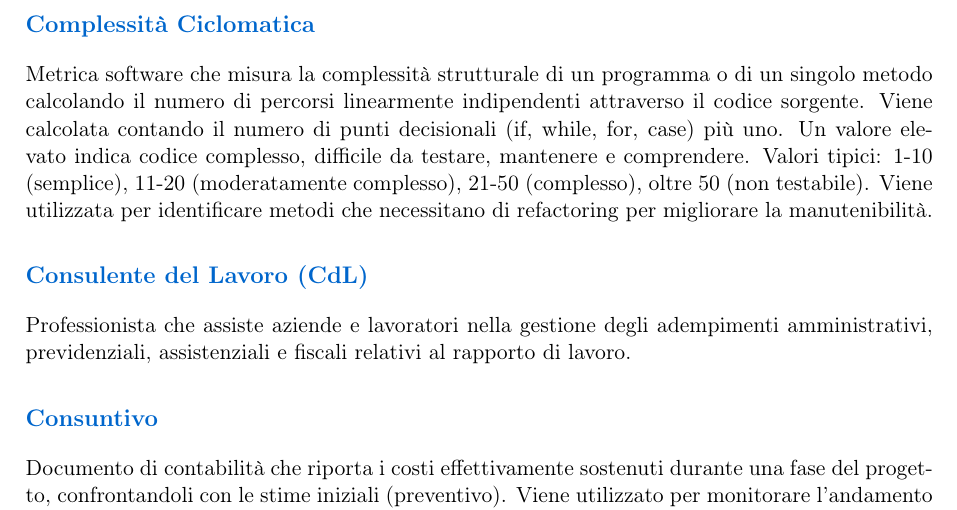
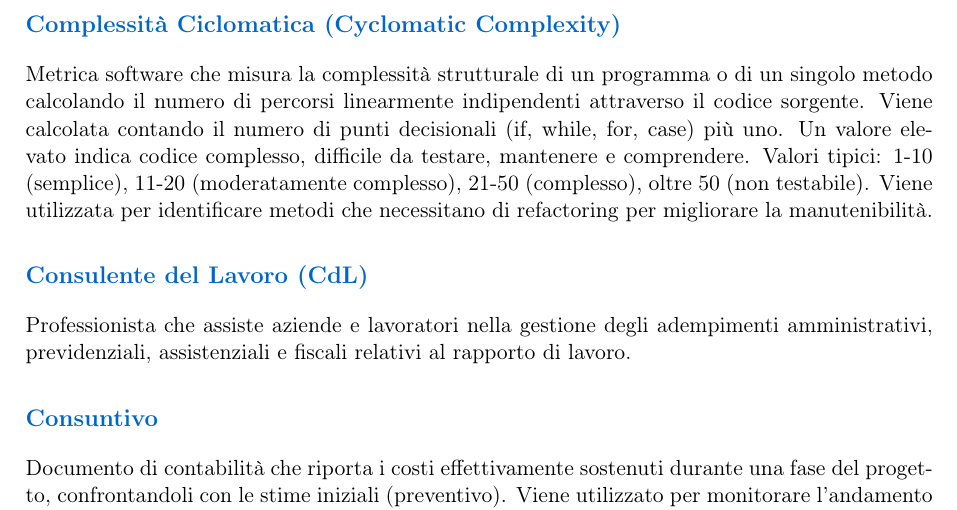
Before and after one commit to BugBustersUnipd/DocumentazioneSWE, a LaTeX document (RTB/GLOSSARIO/Glossario.tex): part of page 12 of 35, cut so that both start at the same text. Compiled offline with pdfLaTeX.

Commit message:
Sistemato un termine
Sistemato un termine

```diff
--- a/RTB/GLOSSARIO/Glossario.tex
+++ b/RTB/GLOSSARIO/Glossario.tex
@@ -363,7 +363,7 @@ Soggetto che commissiona il progetto, definendone gli obiettivi, i vincoli e i r
 
 
 
-\subsection{Complessità Ciclomatica}
+\subsection{Complessità Ciclomatica (Cyclomatic Complexity)}
 Metrica software che misura la complessità strutturale di un programma o di un singolo metodo calcolando il numero di percorsi linearmente indipendenti attraverso il codice sorgente. Viene calcolata contando il numero di punti decisionali (if, while, for, case) più uno. Un valore elevato indica codice complesso, difficile da testare, mantenere e comprendere. Valori tipici: 1-10 (semplice), 11-20 (moderatamente complesso), 21-50 (complesso), oltre 50 (non testabile). Viene utilizzata per identificare metodi che necessitano di refactoring per migliorare la manutenibilità.
 
 
```
Also changed, not shown: RTB/GLOSSARIO/Glossario.pdf.
